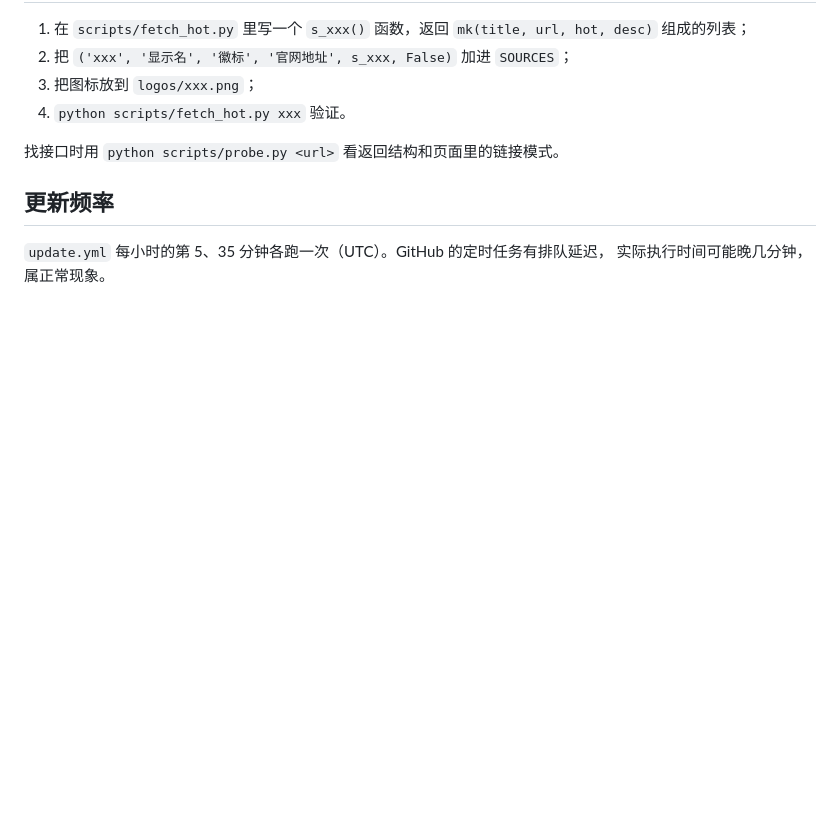
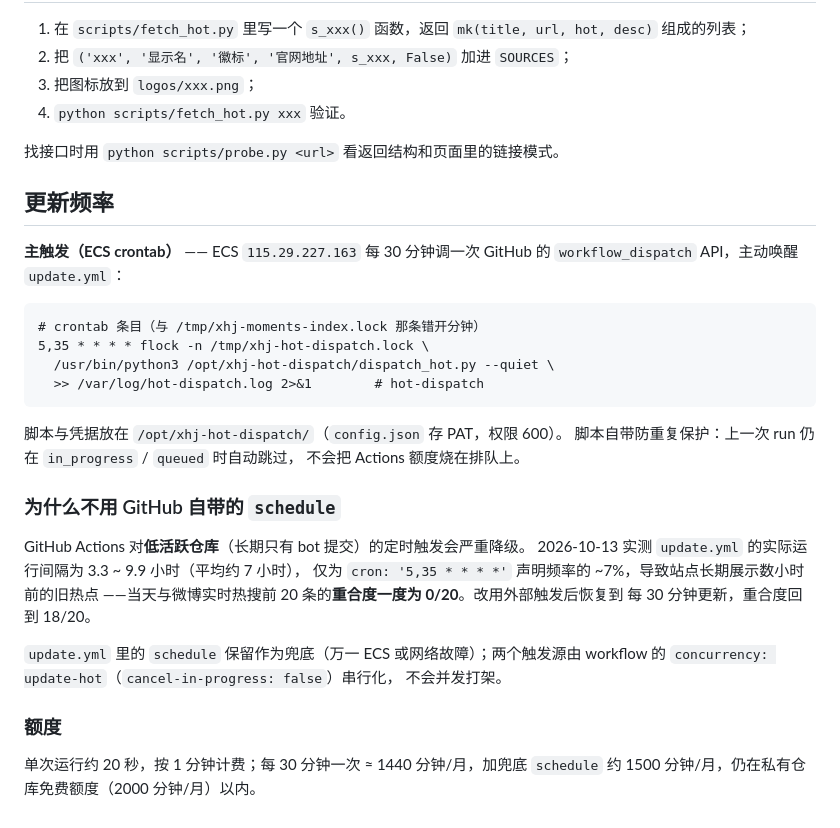
Before and after one commit to xhjxhjcn/hot, a Markdown page: README.md, the part around the change. Drawn GitHub-style; blank space fills up the shorter version.

Commit message:
docs(hot): 说明抓取改由 ECS crontab 触发（GitHub schedule 被降级）

```diff
--- a/README.md
+++ b/README.md
@@ -162,5 +162,31 @@ npm run build && cd dist && python -m http.server 8899
 
 ## 更新频率
 
-`update.yml` 每小时的第 5、35 分钟各跑一次（UTC）。GitHub 的定时任务有排队延迟，
-实际执行时间可能晚几分钟，属正常现象。
+**主触发（ECS crontab）** —— ECS `115.29.227.163` 每 30 分钟调一次 GitHub 的
+`workflow_dispatch` API，主动唤醒 `update.yml`：
+
+    # crontab 条目（与 /tmp/xhj-moments-index.lock 那条错开分钟）
+    5,35 * * * * flock -n /tmp/xhj-hot-dispatch.lock \
+      /usr/bin/python3 /opt/xhj-hot-dispatch/dispatch_hot.py --quiet \
+      >> /var/log/hot-dispatch.log 2>&1        # hot-dispatch
+
+脚本与凭据放在 `/opt/xhj-hot-dispatch/`（`config.json` 存 PAT，权限 600）。
+脚本自带防重复保护：上一次 run 仍在 `in_progress` / `queued` 时自动跳过，
+不会把 Actions 额度烧在排队上。
+
+### 为什么不用 GitHub 自带的 `schedule`
+
+GitHub Actions 对**低活跃仓库**（长期只有 bot 提交）的定时触发会严重降级。
+2026-10-13 实测 `update.yml` 的实际运行间隔为 3.3 ~ 9.9 小时（平均约 7 小时），
+仅为 `cron: '5,35 * * * *'` 声明频率的 ~7%，导致站点长期展示数小时前的旧热点
+——当天与微博实时热搜前 20 条的**重合度一度为 0/20**。改用外部触发后恢复到
+每 30 分钟更新，重合度回到 18/20。
+
+`update.yml` 里的 `schedule` 保留作为兜底（万一 ECS 或网络故障）；两个触发源由
+workflow 的 `concurrency: update-hot`（`cancel-in-progress: false`）串行化，
+不会并发打架。
+
+### 额度
+
+单次运行约 20 秒，按 1 分钟计费；每 30 分钟一次 ≈ 1440 分钟/月，加兜底
+`schedule` 约 1500 分钟/月，仍在私有仓库免费额度（2000 分钟/月）以内。
```
